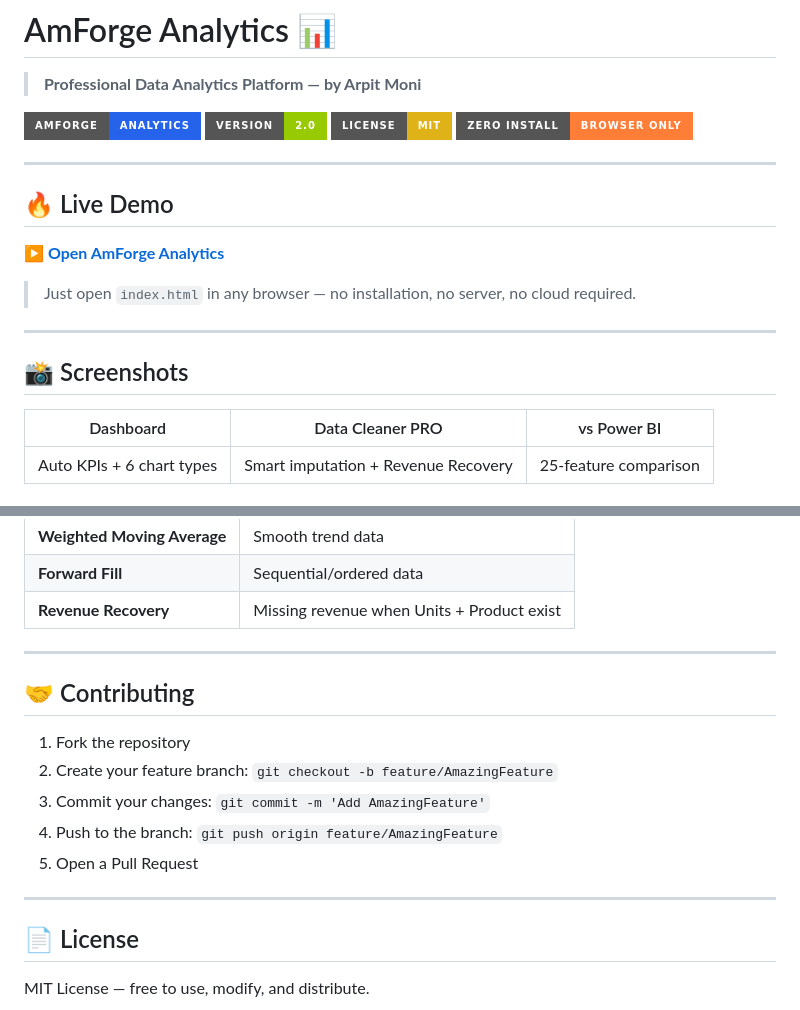
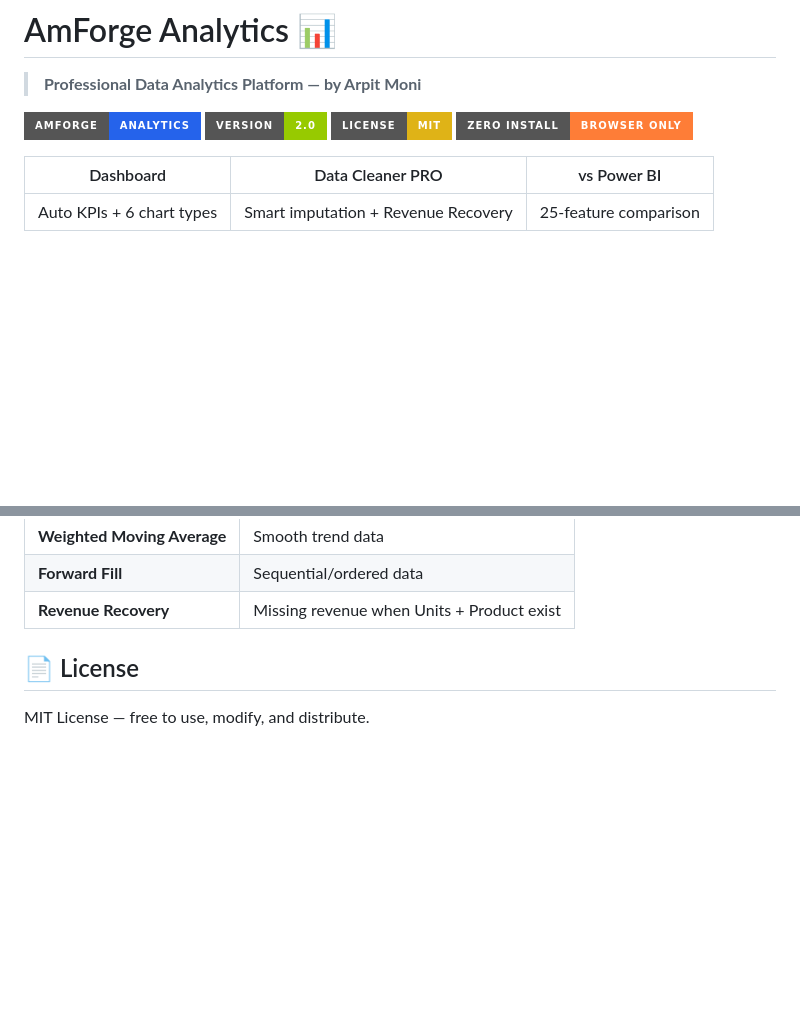
Before and after one commit to Arpitmoni/Amforge-analytics-, a Markdown page: README.md, 2 parts joined by grey strips. GitHub-like rendering; badges without logos; blank space fills up the shorter version.

```diff
--- a/README.md
+++ b/README.md
@@ -7,17 +7,6 @@
 ![License](https://img.shields.io/badge/License-MIT-yellow?style=for-the-badge)
 ![No Install](https://img.shields.io/badge/Zero_Install-Browser_Only-orange?style=for-the-badge)
 
----
-
-## 🔥 Live Demo
-
-**[▶ Open AmForge Analytics](https://YOUR-USERNAME.github.io/amforge-analytics/)**
-
-> Just open `index.html` in any browser — no installation, no server, no cloud required.
-
----
-
-## 📸 Screenshots
 
 | Dashboard | Data Cleaner PRO | vs Power BI |
 |-----------|-----------------|-------------|
@@ -143,17 +91,6 @@ AmForge uses **Power BI-grade** imputation strategies:
 | **Forward Fill** | Sequential/ordered data |
 | **Revenue Recovery** | Missing revenue when Units + Product exist |
 
----
-
-## 🤝 Contributing
-
-1. Fork the repository
-2. Create your feature branch: `git checkout -b feature/AmazingFeature`
-3. Commit your changes: `git commit -m 'Add AmazingFeature'`
-4. Push to the branch: `git push origin feature/AmazingFeature`
-5. Open a Pull Request
-
----
 
 ## 📄 License
 
```
Also changed, not shown: other parts of README.md (+1 -42 lines).
